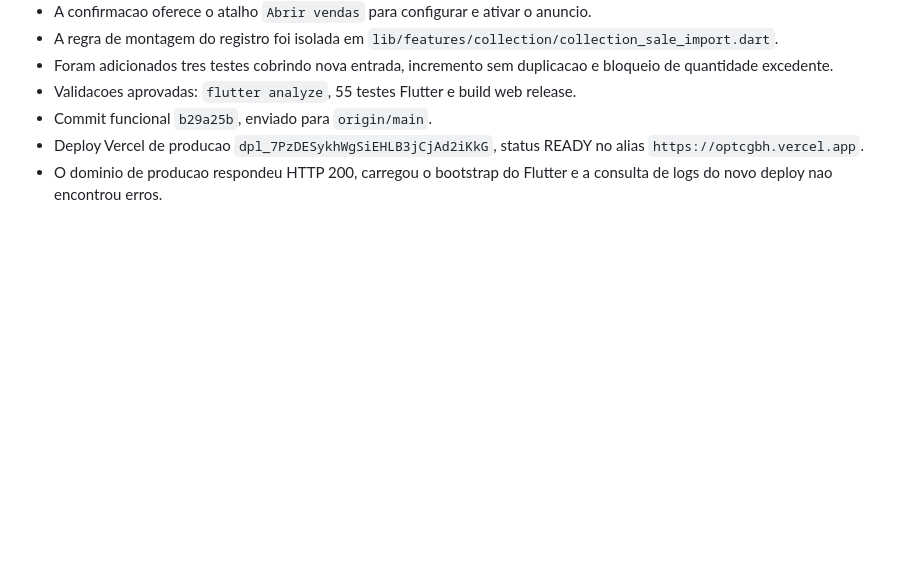
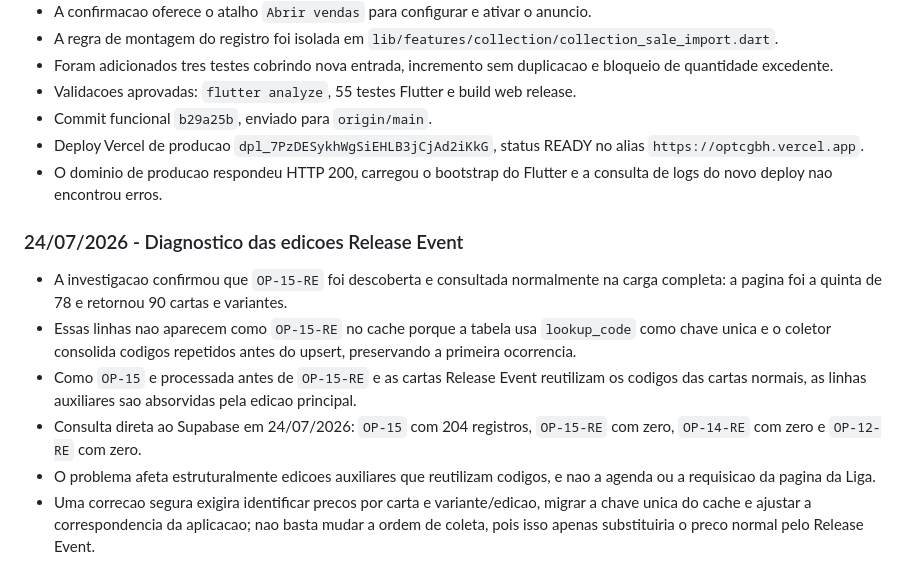
Before and after one commit to LumielRyu/optcg_manager, a Markdown page: AGENTS.md, the part around the change. Rendered like a GitHub page; blank space fills up the shorter version.

Commit message:
docs: record release edition price diagnosis

```diff
--- a/AGENTS.md
+++ b/AGENTS.md
@@ -551,3 +551,23 @@ git diff --stat
   `https://optcgbh.vercel.app`.
 - O dominio de producao respondeu HTTP 200, carregou o bootstrap do Flutter e
   a consulta de logs do novo deploy nao encontrou erros.
+
+### 24/07/2026 - Diagnostico das edicoes Release Event
+
+- A investigacao confirmou que `OP-15-RE` foi descoberta e consultada
+  normalmente na carga completa: a pagina foi a quinta de 78 e retornou 90
+  cartas e variantes.
+- Essas linhas nao aparecem como `OP-15-RE` no cache porque a tabela usa
+  `lookup_code` como chave unica e o coletor consolida codigos repetidos antes
+  do upsert, preservando a primeira ocorrencia.
+- Como `OP-15` e processada antes de `OP-15-RE` e as cartas Release Event
+  reutilizam os codigos das cartas normais, as linhas auxiliares sao
+  absorvidas pela edicao principal.
+- Consulta direta ao Supabase em 24/07/2026: `OP-15` com 204 registros,
+  `OP-15-RE` com zero, `OP-14-RE` com zero e `OP-12-RE` com zero.
+- O problema afeta estruturalmente edicoes auxiliares que reutilizam codigos,
+  e nao a agenda ou a requisicao da pagina da Liga.
+- Uma correcao segura exigira identificar precos por carta e variante/edicao,
+  migrar a chave unica do cache e ajustar a correspondencia da aplicacao; nao
+  basta mudar a ordem de coleta, pois isso apenas substituiria o preco normal
+  pelo Release Event.
```
